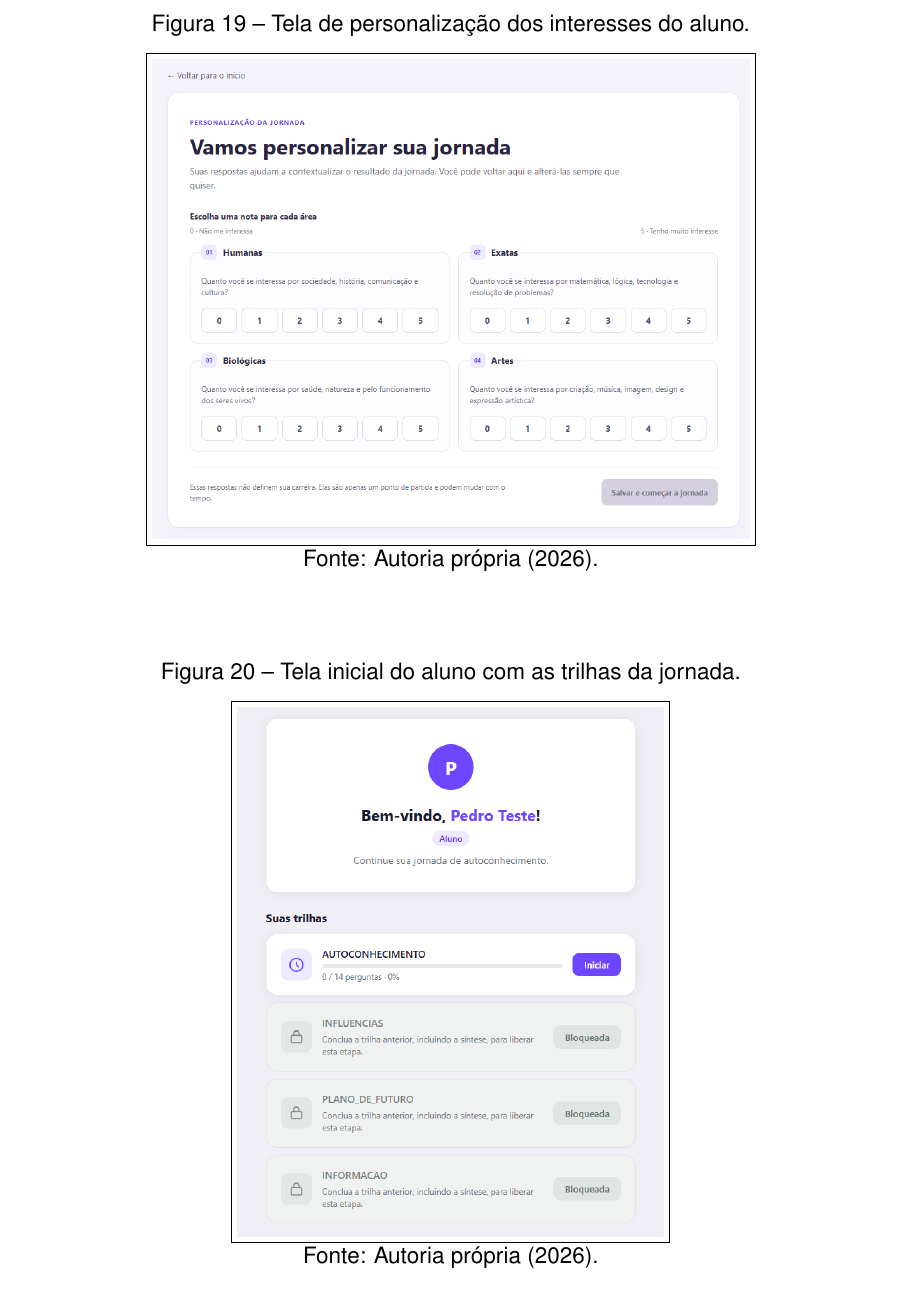
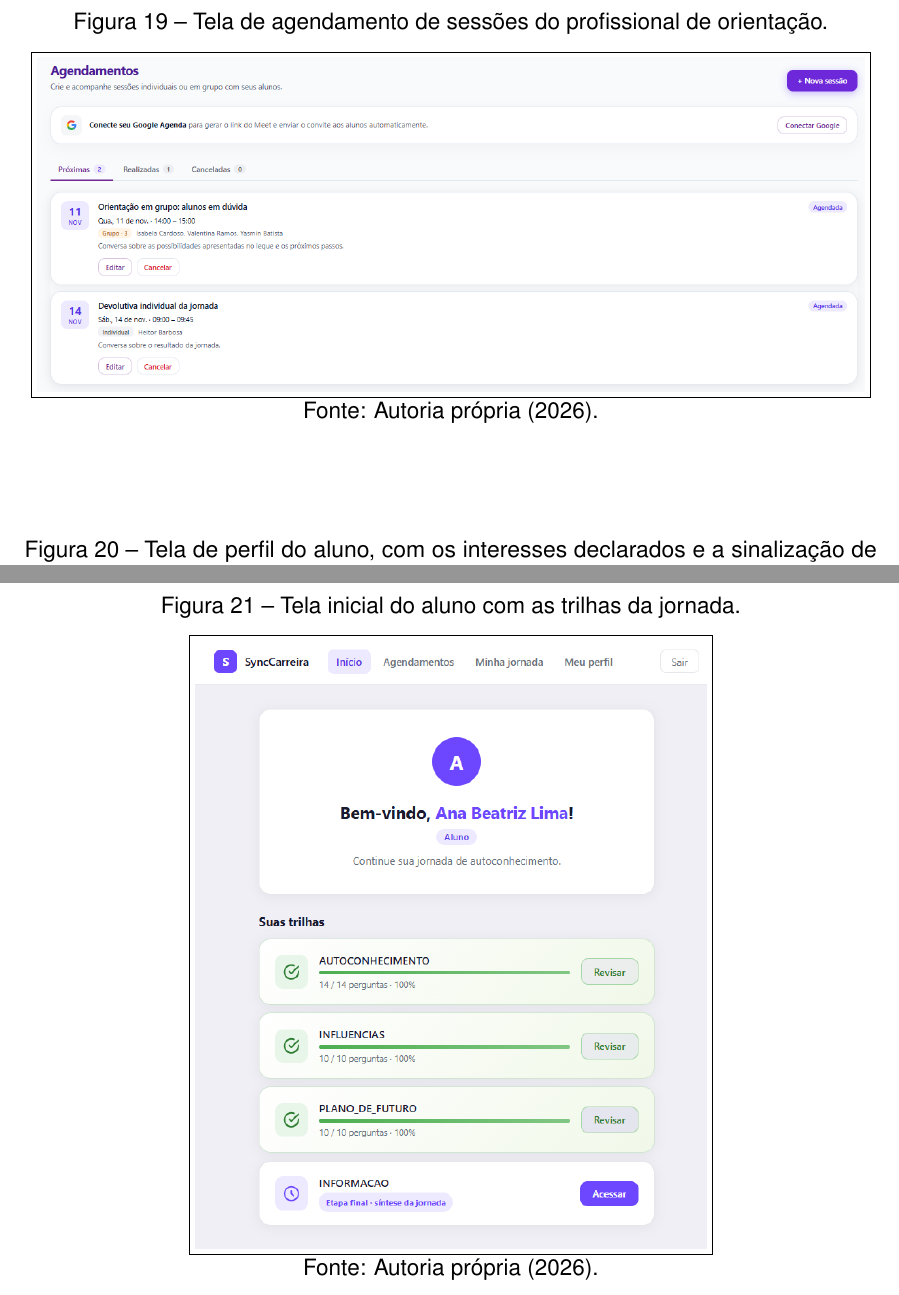
Before and after one commit to VictorB4rros/SyncCarreira, a LaTeX thesis (Projeto/TEMPLATE_TCC_GRUPO 3/documento.tex, which reads Projeto/TEMPLATE_TCC_GRUPO 3/capitulos/projeto-sistema.tex): part of page 81 of 142 before the commit and two parts of pages 81 and 82 of 144 after it, the two joined at a grey line, cut at the place of the change. Compiled offline with pdfLaTeX.

Commit message:
Atualiza as telas do Capitulo 4 com dados ficticios de demonstracao
Atende as sugestoes 6.2/6.3 do professor (telas legiveis e coerentes
com o sistema atual):
- Substitui as capturas de login, painel do profissional, tela inicial
  do aluno com as trilhas, perfil do aluno (interesses e sinalizacao de
  duvida) e leque de carreiras por capturas novas com dados ficticios
  de demonstracao.
- Recorta as barras laterais e a area vazia do login para aumentar a
  legibilidade na largura da pagina.
- Adiciona a figura da tela de agendamento de sessoes.
- Informa no texto que as telas usam dados ficticios.

```diff
--- a/Projeto/TEMPLATE_TCC_GRUPO 3/capitulos/projeto-sistema.tex
+++ b/Projeto/TEMPLATE_TCC_GRUPO 3/capitulos/projeto-sistema.tex
@@ -377,9 +377,17 @@ As Figuras \ref{fig_tela_login} a \ref{fig_tela_leque} apresentam as principais
 
 \begin{figure}[!htbp]
     \centering
-    \caption{Tela de personalização dos interesses do aluno.}
+    \caption{Tela de agendamento de sessões do profissional de orientação.}
+    \label{fig_tela_agenda}
+    \fbox{\includegraphics[width=0.97\textwidth]{img/fig-cap4-tela-agenda.png}}
+    \legend{Fonte: Autoria própria (2026).}
+\end{figure}
+
+\begin{figure}[!htbp]
+    \centering
+    \caption{Tela de perfil do aluno, com os interesses declarados e a sinalização de dúvida.}
     \label{fig_tela_interesses}
-    \fbox{\includegraphics[width=0.7\textwidth]{img/fig-cap4-tela-interesses.png}}
+    \fbox{\includegraphics[width=0.75\textwidth]{img/fig-cap4-tela-interesses.png}}
     \legend{Fonte: Autoria própria (2026).}
 \end{figure}
 
@@ -387,7 +395,7 @@ As Figuras \ref{fig_tela_login} a \ref{fig_tela_leque} apresentam as principais
     \centering
     \caption{Tela inicial do aluno com as trilhas da jornada.}
     \label{fig_tela_trilha}
-    \fbox{\includegraphics[width=0.5\textwidth]{img/fig-cap4-tela-trilhas.png}}
+    \fbox{\includegraphics[width=0.6\textwidth]{img/fig-cap4-tela-trilhas.png}}
     \legend{Fonte: Autoria própria (2026).}
 \end{figure}
 
```
Also changed, not shown: Projeto/TEMPLATE_TCC_GRUPO 3/img/fig-cap4-tela-agenda.png (added), Projeto/TEMPLATE_TCC_GRUPO 3/img/fig-cap4-tela-interesses.png, Projeto/TEMPLATE_TCC_GRUPO 3/img/fig-cap4-tela-leque.png, Projeto/TEMPLATE_TCC_GRUPO 3/img/fig-cap4-tela-login.png, Projeto/TEMPLATE_TCC_GRUPO 3/img/fig-cap4-tela-painel.png, Projeto/TEMPLATE_TCC_GRUPO 3/img/fig-cap4-tela-trilhas.png, Projeto/TEMPLATE_TCC_GRUPO 3/capitulos/projeto-sistema.tex (6 more changed lines).
